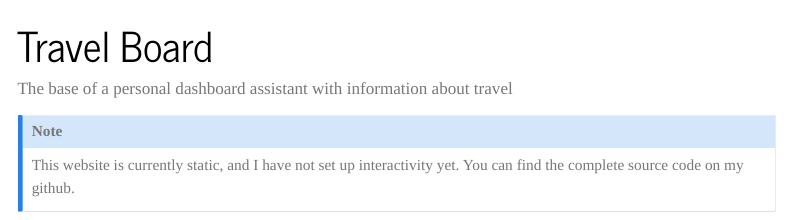
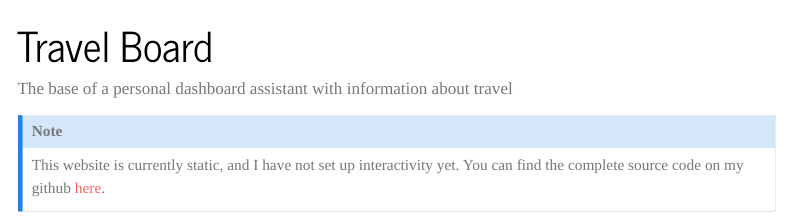
Before and after one commit to vlhandfo/Portfolio, a Quarto document (projects/dashboard/main.qmd): the page in a window 1100 px wide, from its top. Rendered offline with R 4.5, knitr and Pandoc in place of Quarto, with nearby package versions; some code elsewhere in the file could not run offline; menus at the side of the page are left out.

Commit message:
Add github links

```diff
--- a/_quarto.yml
+++ b/_quarto.yml
@@ -21,6 +21,10 @@ website:
         text: CV
       - href: projects.qmd
         text: Projects
+    right:
+      - icon: github
+        href: https://github.com/vlhandfo
+        aria-label: GitHub
 
 
 format:
--- a/projects/dashboard/main.qmd
+++ b/projects/dashboard/main.qmd
@@ -9,7 +9,7 @@ jupyter: python3
 The base of a personal dashboard assistant with information about travel
 
 ::: {.callout-note}
-This website is currently static, and I have not set up interactivity yet. You can find the complete source code on my github.
+This website is currently static, and I have not set up interactivity yet. You can find the complete source code on my github [here](https://github.com/vlhandfo/portfolio/tree/main/projects/dashboard).
 :::
 <!-- ![bus-icon](/images/public-transit.svg) -->
 
```
Also changed, not shown: docs/search.json, 2 other files.
